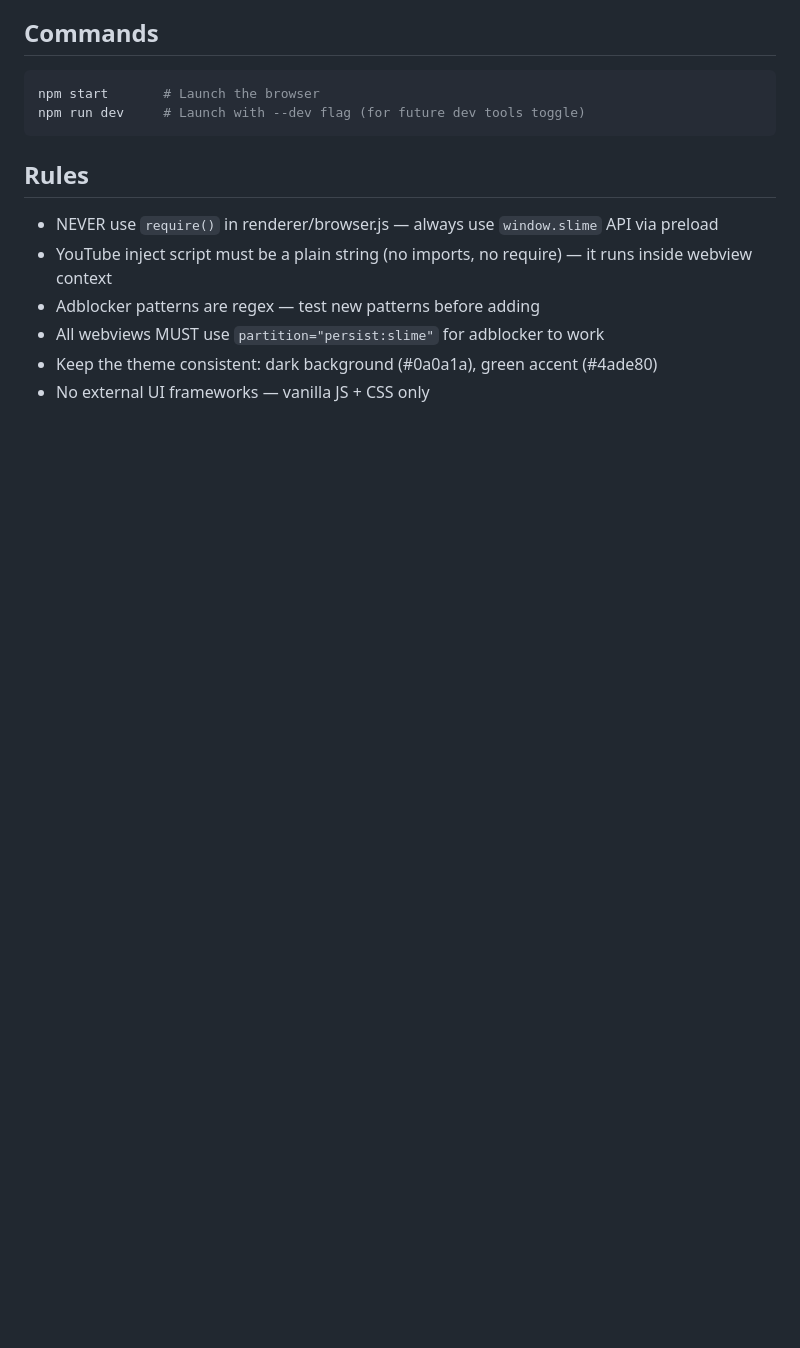
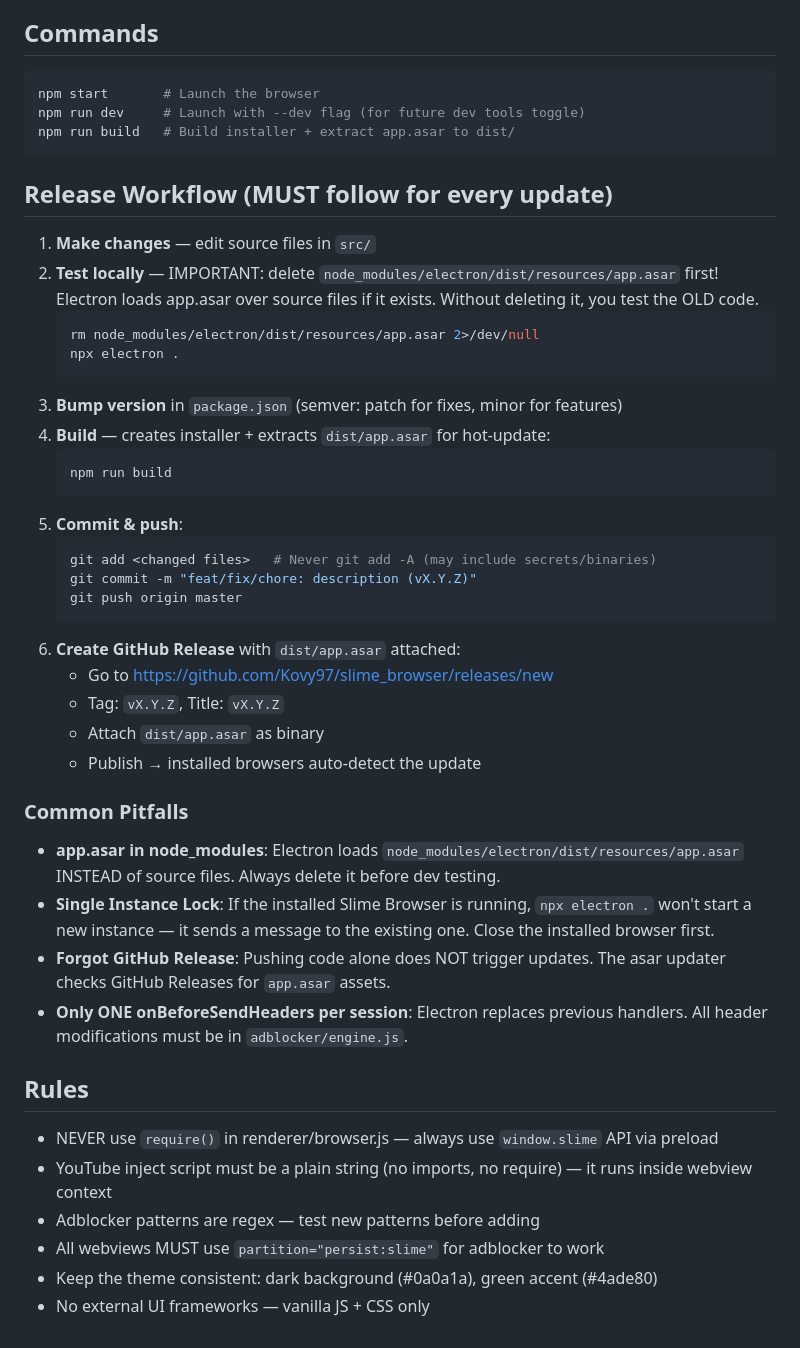
Before and after one commit to Kovy97/slime_browser, a Markdown page: CLAUDE.md, the part around the change. Rendered like a GitHub page; blank space fills up the shorter version.

Commit message:
docs: add release workflow and common pitfalls to CLAUDE.md
Co-Authored-By: Claude Opus 4.6 <noreply@anthropic.com>

````diff
--- a/CLAUDE.md
+++ b/CLAUDE.md
@@ -88,7 +88,40 @@ slime-browser/
 ```bash
 npm start       # Launch the browser
 npm run dev     # Launch with --dev flag (for future dev tools toggle)
+npm run build   # Build installer + extract app.asar to dist/
 ```
+
+## Release Workflow (MUST follow for every update)
+
+1. **Make changes** — edit source files in `src/`
+2. **Test locally** — IMPORTANT: delete `node_modules/electron/dist/resources/app.asar` first!
+   Electron loads app.asar over source files if it exists. Without deleting it, you test the OLD code.
+   ```bash
+   rm node_modules/electron/dist/resources/app.asar 2>/dev/null
+   npx electron .
+   ```
+3. **Bump version** in `package.json` (semver: patch for fixes, minor for features)
+4. **Build** — creates installer + extracts `dist/app.asar` for hot-update:
+   ```bash
+   npm run build
+   ```
+5. **Commit & push**:
+   ```bash
+   git add <changed files>   # Never git add -A (may include secrets/binaries)
+   git commit -m "feat/fix/chore: description (vX.Y.Z)"
+   git push origin master
+   ```
+6. **Create GitHub Release** with `dist/app.asar` attached:
+   - Go to https://github.com/Kovy97/slime_browser/releases/new
+   - Tag: `vX.Y.Z`, Title: `vX.Y.Z`
+   - Attach `dist/app.asar` as binary
+   - Publish → installed browsers auto-detect the update
+
+### Common Pitfalls
+- **app.asar in node_modules**: Electron loads `node_modules/electron/dist/resources/app.asar` INSTEAD of source files. Always delete it before dev testing.
+- **Single Instance Lock**: If the installed Slime Browser is running, `npx electron .` won't start a new instance — it sends a message to the existing one. Close the installed browser first.
+- **Forgot GitHub Release**: Pushing code alone does NOT trigger updates. The asar updater checks GitHub Releases for `app.asar` assets.
+- **Only ONE onBeforeSendHeaders per session**: Electron replaces previous handlers. All header modifications must be in `adblocker/engine.js`.
 
 ## Rules
 - NEVER use `require()` in renderer/browser.js — always use `window.slime` API via preload
````
